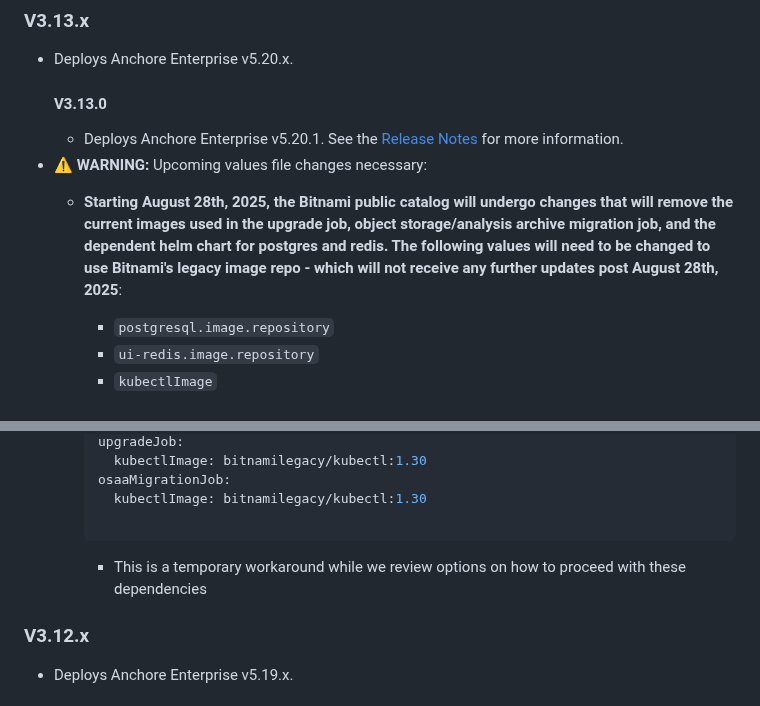
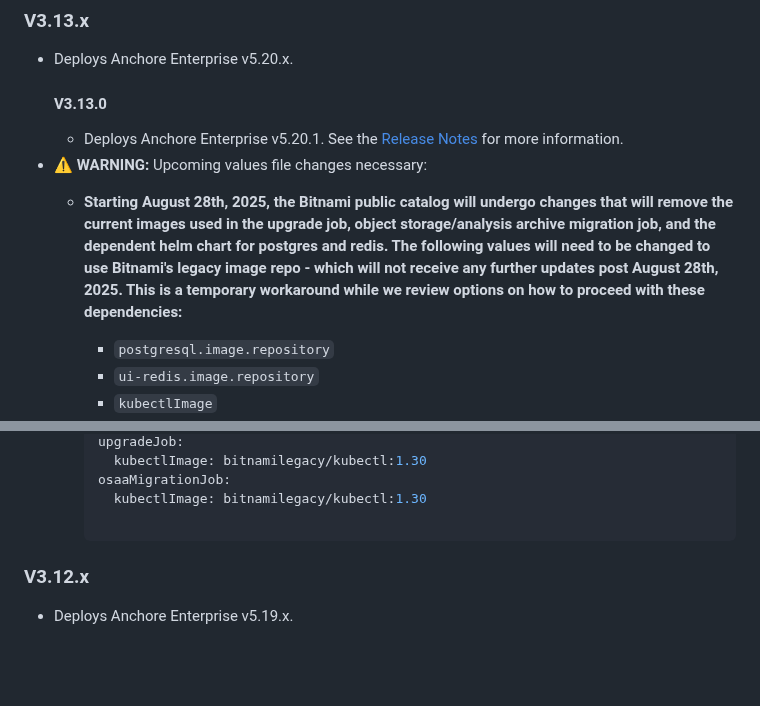
Before and after one commit to anchore/anchore-charts, a Markdown page: stable/enterprise/README.md, 2 parts joined by grey strips. Rendered like a GitHub page; blank space fills up the shorter version.

Commit message:
Update README.md
Put the notice higher up, easy to miss

Signed-off-by: Lester Wade <lester.wade@outlook.com>

````diff
--- a/stable/enterprise/README.md
+++ b/stable/enterprise/README.md
@@ -1192,7 +1192,7 @@ For the latest updates and features in Anchore Enterprise, see the official [Rel
   #### V3.13.0
   - Deploys Anchore Enterprise v5.20.1. See the [Release Notes](https://docs.anchore.com/current/docs/releasenotes/5201/) for more information.
 - :warning: **WARNING:** Upcoming values file changes necessary:
-  - **Starting August 28th, 2025, the Bitnami public catalog will undergo changes that will remove the current images used in the upgrade job, object storage/analysis archive migration job, and the dependent helm chart for postgres and redis. The following values will need to be changed to use Bitnami's legacy image repo - which will not receive any further updates post August 28th, 2025**:
+  - **Starting August 28th, 2025, the Bitnami public catalog will undergo changes that will remove the current images used in the upgrade job, object storage/analysis archive migration job, and the dependent helm chart for postgres and redis. The following values will need to be changed to use Bitnami's legacy image repo - which will not receive any further updates post August 28th, 2025. This is a temporary workaround while we review options on how to proceed with these dependencies:**
     - `postgresql.image.repository`
     - `ui-redis.image.repository`
     - `kubectlImage`
@@ -1221,7 +1221,6 @@ For the latest updates and features in Anchore Enterprise, see the official [Rel
       kubectlImage: bitnamilegacy/kubectl:1.30
 
     ```
-    - This is a temporary workaround while we review options on how to proceed with these dependencies
 
 ### V3.12.x
 
````
